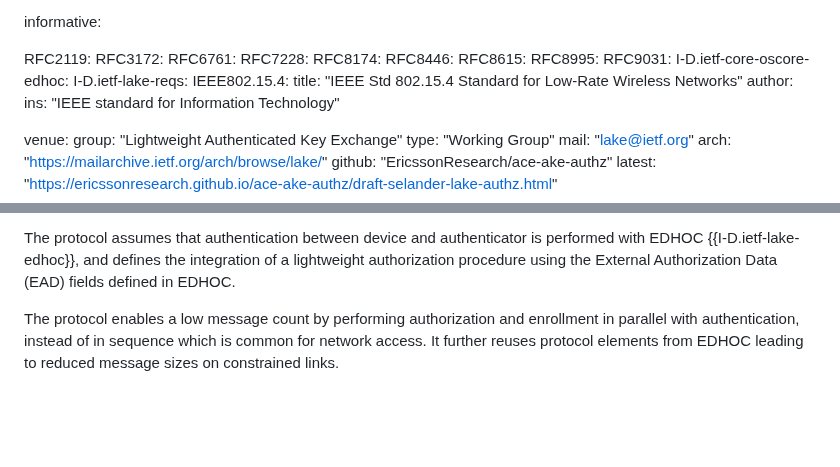
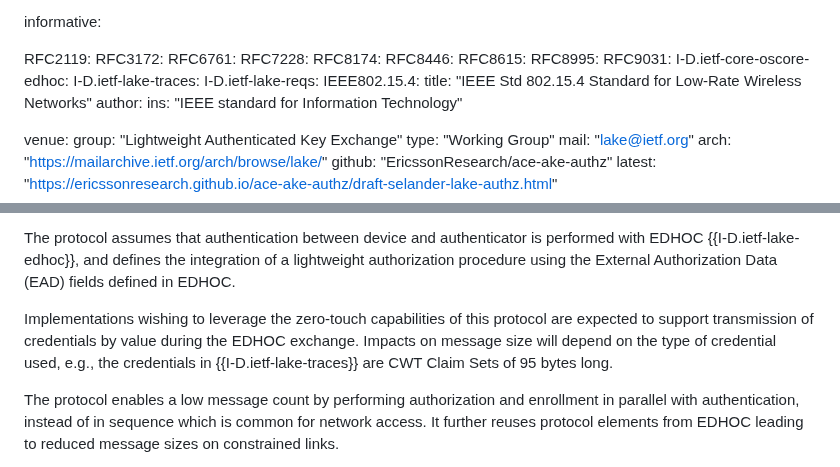
Before and after one commit to lake-wg/authz, a Markdown page: draft-selander-lake-authz.md, 2 parts joined by grey strips. Drawn GitHub-style; blank space fills up the shorter version.

Commit message:
add consideration about credentials by value

```diff
--- a/draft-selander-lake-authz.md
+++ b/draft-selander-lake-authz.md
@@ -86,6 +86,7 @@ informative:
   RFC8995:
   RFC9031:
   I-D.ietf-core-oscore-edhoc:
+  I-D.ietf-lake-traces:
   I-D.ietf-lake-reqs:
   IEEE802.15.4:
     title: "IEEE Std 802.15.4 Standard for Low-Rate Wireless Networks"
@@ -121,6 +122,9 @@ The enrollment server may represent the manufacturer of the device, or some othe
 The (domain) authenticator may represent the service provider or some other party controlling access to the network in which the device is enrolling.
 
 The protocol assumes that authentication between device and authenticator is performed with EDHOC {{I-D.ietf-lake-edhoc}}, and defines the integration of a lightweight authorization procedure using the External Authorization Data (EAD) fields defined in EDHOC.
+
+Implementations wishing to leverage the zero-touch capabilities of this protocol are expected to support transmission of credentials by value during the EDHOC exchange.
+Impacts on message size will depend on the type of credential used, e.g., the credentials in {{I-D.ietf-lake-traces}} are CWT Claim Sets of 95 bytes long.
 
 The protocol enables a low message count by performing authorization and enrollment in parallel with authentication, instead of in sequence which is common for network access.
 It further reuses protocol elements from EDHOC leading to reduced message sizes on constrained links.
```
